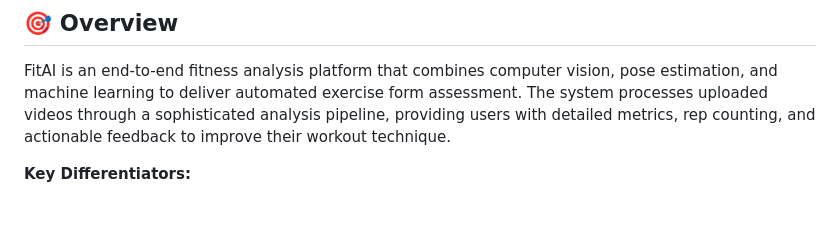
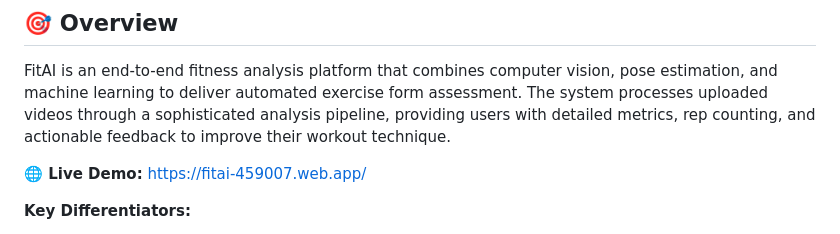
Before and after one commit to SehejGit/FitAI, a Markdown page: README.md, the part around the change. GitHub-like rendering; blank space fills up the shorter version.

Commit message:
adding demo link

```diff
--- a/README.md
+++ b/README.md
@@ -5,6 +5,8 @@
 ## 🎯 Overview
 
 FitAI is an end-to-end fitness analysis platform that combines computer vision, pose estimation, and machine learning to deliver automated exercise form assessment. The system processes uploaded videos through a sophisticated analysis pipeline, providing users with detailed metrics, rep counting, and actionable feedback to improve their workout technique.
+
+**🌐 Live Demo:** [https://fitai-459007.web.app/](https://fitai-459007.web.app/)
 
 **Key Differentiators:**
 - Real-time pose estimation and biomechanical analysis
```
